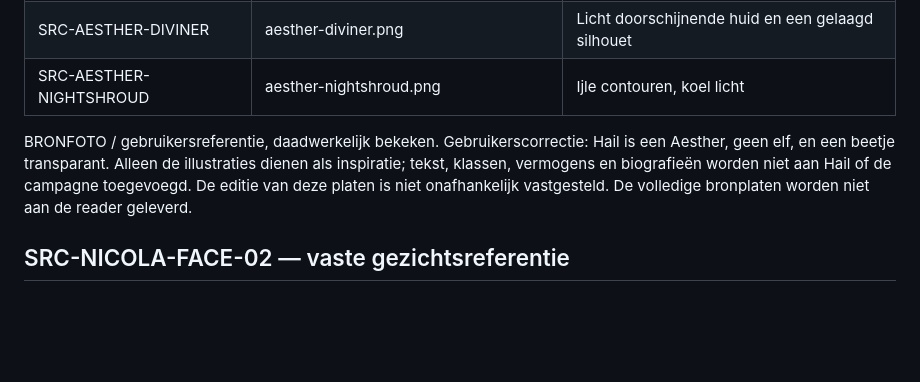
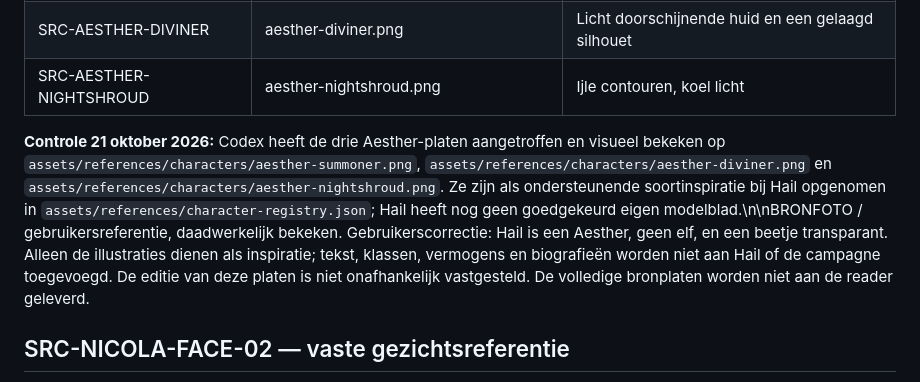
Before and after one commit to martijnungerer-dot/Stone-Cold-Tinkering, a Markdown page: content/sources/REFERENCES.md, the part around the change. GitHub-like rendering; blank space fills up the shorter version.

Commit message:
Werk status geverifieerde Aesther- en soortreferenties bij

```diff
--- a/content/sources/REFERENCES.md
+++ b/content/sources/REFERENCES.md
@@ -116,7 +116,7 @@ Alle drie daadwerkelijk bekeken. De gebruiker geeft deze als het bedoelde oorspr
 | SRC-AESTHER-DIVINER | aesther-diviner.png | Licht doorschijnende huid en een gelaagd silhouet |
 | SRC-AESTHER-NIGHTSHROUD | aesther-nightshroud.png | Ijle contouren, koel licht |
 
-BRONFOTO / gebruikersreferentie, daadwerkelijk bekeken. Gebruikerscorrectie: Hail is een Aesther, geen elf, en een beetje transparant. Alleen de illustraties dienen als inspiratie; tekst, klassen, vermogens en biografieën worden niet aan Hail of de campagne toegevoegd. De editie van deze platen is niet onafhankelijk vastgesteld. De volledige bronplaten worden niet aan de reader geleverd.
+**Controle 21 oktober 2026:** Codex heeft de drie Aesther-platen aangetroffen en visueel bekeken op `assets/references/characters/aesther-summoner.png`, `assets/references/characters/aesther-diviner.png` en `assets/references/characters/aesther-nightshroud.png`. Ze zijn als ondersteunende soortinspiratie bij Hail opgenomen in `assets/references/character-registry.json`; Hail heeft nog geen goedgekeurd eigen modelblad.\n\nBRONFOTO / gebruikersreferentie, daadwerkelijk bekeken. Gebruikerscorrectie: Hail is een Aesther, geen elf, en een beetje transparant. Alleen de illustraties dienen als inspiratie; tekst, klassen, vermogens en biografieën worden niet aan Hail of de campagne toegevoegd. De editie van deze platen is niet onafhankelijk vastgesteld. De volledige bronplaten worden niet aan de reader geleverd.
 ## SRC-NICOLA-FACE-02 — vaste gezichtsreferentie
 
 `assets/concepts/nicola-reader-head-v2.png` is het eerder met de ingebouwde beeldgenerator gemaakte Quatryl-gezicht. Op basis van de tweede gebruikersreview is dit het vaste identiteitsbeeld voor Nicola in de volledige aflevering, naast het oorspronkelijke klassebeeld voor anatomie en uitrusting. Status CREATIEF / gebruikersreferentie, geen lorebron. Geef het bestand zichtbaar mee bij iedere nieuwe Nicola-tekening; behoud zijn identiteit vanuit de benodigde gezichtshoek.
```
